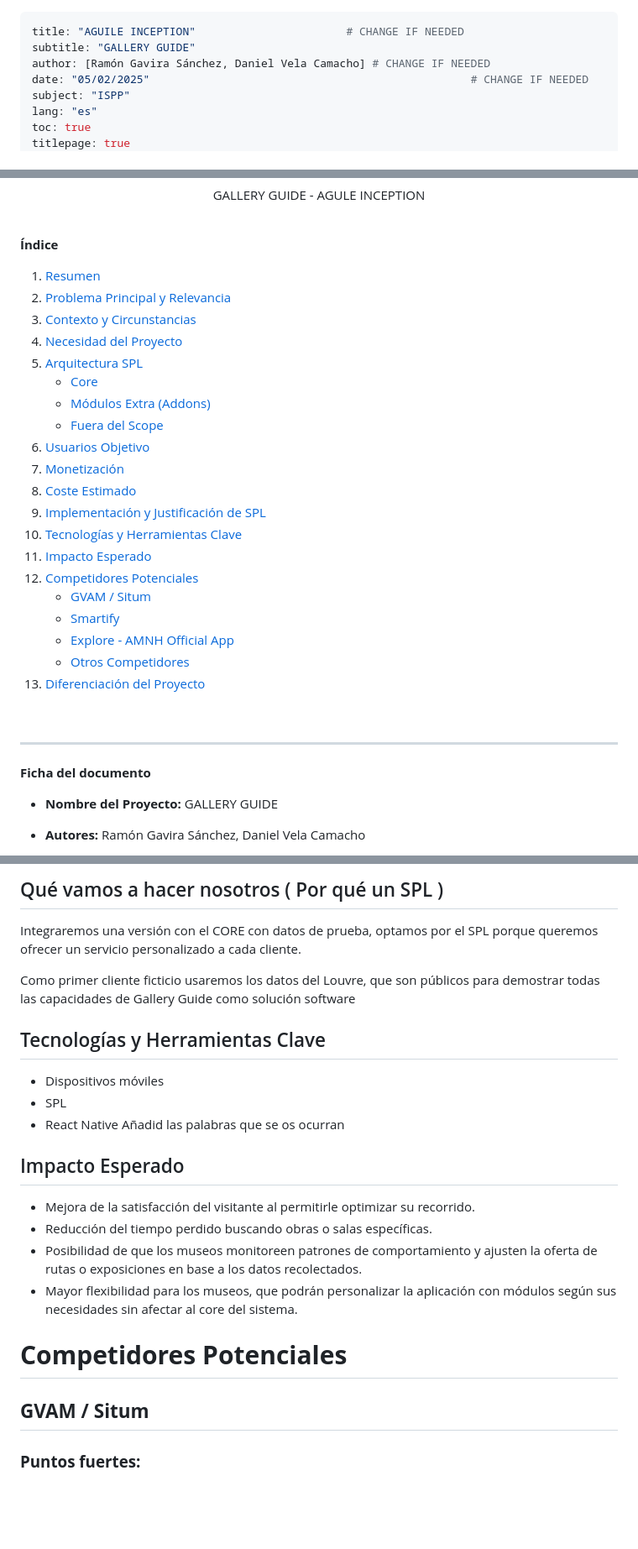
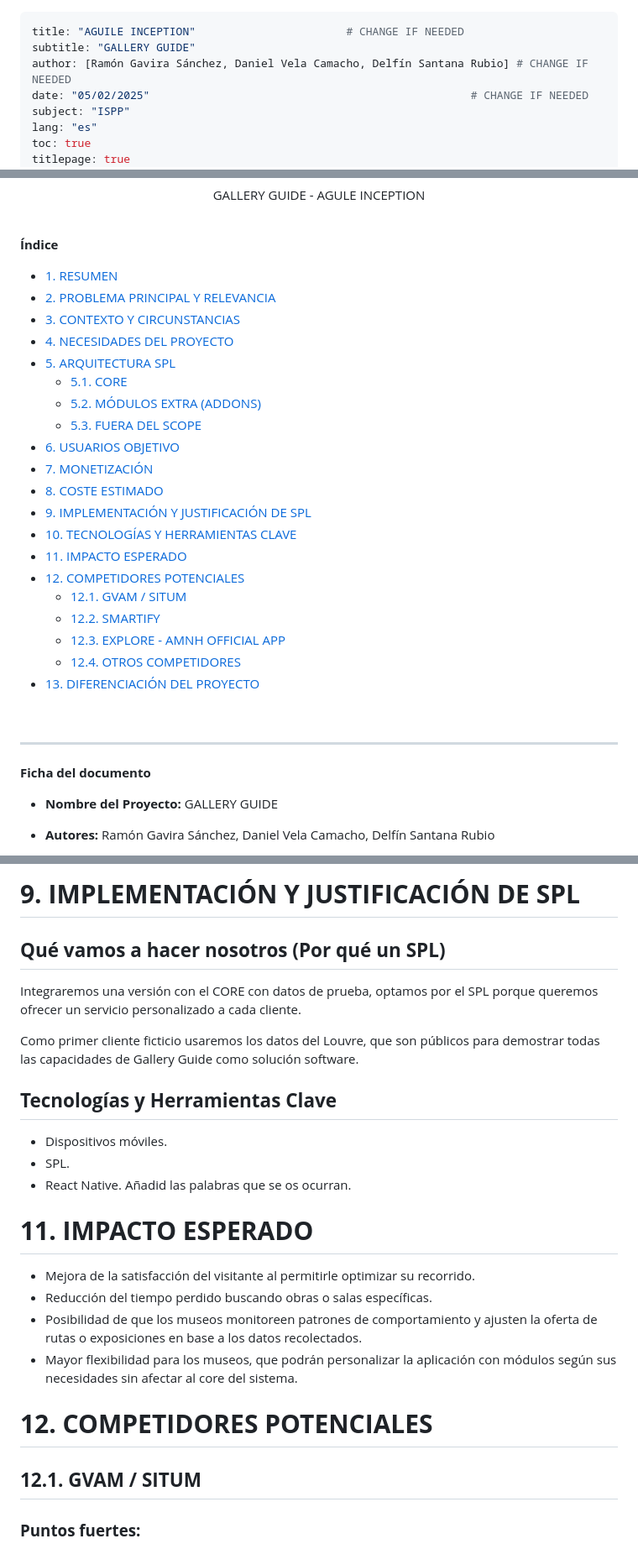
Before and after one commit to rgavira123/FISIOFIND_back, a Markdown page: docs/agile_inception.md, 3 parts joined by grey strips. Shown at 84% size. GitHub-like rendering; blank space fills up the shorter version.

```diff
--- a/docs/agile_inception.md
+++ b/docs/agile_inception.md
@@ -1,7 +1,7 @@
 ---
 title: "AGUILE INCEPTION"                       # CHANGE IF NEEDED
 subtitle: "GALLERY GUIDE"
-author: [Ramón Gavira Sánchez, Daniel Vela Camacho] # CHANGE IF NEEDED
+author: [Ramón Gavira Sánchez, Daniel Vela Camacho, Delfín Santana Rubio] # CHANGE IF NEEDED
 date: "05/02/2025"                                                 # CHANGE IF NEEDED
 subject: "ISPP"
 lang: "es"
@@ -32,26 +32,26 @@ monofont: "Noto Sans Mono"
 <br>
 
 **Índice**
-1. [Resumen](#resumen)
-2. [Problema Principal y Relevancia](#problema-principal-y-relevancia)
-3. [Contexto y Circunstancias](#contexto-y-circunstancias)
-4. [Necesidad del Proyecto](#necesidad-del-proyecto)
-5. [Arquitectura SPL](#arquitectura-spl)
-   - [Core](#core)
-   - [Módulos Extra (Addons)](#módulos-extra-addons)
-   - [Fuera del Scope](#fuera-del-scope)
-6. [Usuarios Objetivo](#usuarios-objetivo)
-7. [Monetización](#monetización)
-8. [Coste Estimado](#coste-estimado)
-9. [Implementación y Justificación de SPL](#implementación-y-justificación-de-spl)
-10. [Tecnologías y Herramientas Clave](#tecnologías-y-herramientas-clave)
-11. [Impacto Esperado](#impacto-esperado)
-12. [Competidores Potenciales](#competidores-potenciales)
-    - [GVAM / Situm](#gvam--situm)
-    - [Smartify](#smartify)
-    - [Explore - AMNH Official App](#explore---amnh-official-app)
-    - [Otros Competidores](#otros-competidores)
-13. [Diferenciación del Proyecto](#diferenciación-del-proyecto)
+- [1. RESUMEN](#1-resumen)
+- [2. PROBLEMA PRINCIPAL Y RELEVANCIA](#2-problema-principal-y-relevancia)
+- [3. CONTEXTO Y CIRCUNSTANCIAS](#3-contexto-y-circunstancias)
+- [4. NECESIDADES DEL PROYECTO](#4-necesidad-del-proyecto)
+- [5. ARQUITECTURA SPL](#5-arquitectura-spl)
+   - [5.1. CORE](#51-core)
+   - [5.2. MÓDULOS EXTRA (ADDONS)](#52-módulos-extra-addons)
+   - [5.3. FUERA DEL SCOPE](#53-fuera-del-scope)
+- [6. USUARIOS OBJETIVO](#6-usuarios-objetivo)
+- [7. MONETIZACIÓN](#7-monetización)
+- [8. COSTE ESTIMADO](#8-coste-estimado)
+- [9. IMPLEMENTACIÓN Y JUSTIFICACIÓN DE SPL](#9-implementación-y-justificación-de-spl)
+- [10. TECNOLOGÍAS Y HERRAMIENTAS CLAVE](#10-tecnologías-y-herramientas-clave)
+- [11. IMPACTO ESPERADO](#11-impacto-esperado)
+- [12. COMPETIDORES POTENCIALES](#12-competidores-potenciales)
+    - [12.1. GVAM / SITUM](#121-gvam--situm)
+    - [12.2. SMARTIFY](#122-smartify)
+    - [12.3. EXPLORE - AMNH OFFICIAL APP](#123-explore---amnh-official-app)
+    - [12.4. OTROS COMPETIDORES](#124-otros-competidores)
+- [13. DIFERENCIACIÓN DEL PROYECTO](#13-diferenciación-del-proyecto)
 <!-- COMMENT WHEN EXPORTING TO PDF -->
 
 <br>
@@ -62,5 +62,5 @@ monofont: "Noto Sans Mono"
 
 - **Nombre del Proyecto:** GALLERY GUIDE
 
-- **Autores:** Ramón Gavira Sánchez, Daniel Vela Camacho
+- **Autores:** Ramón Gavira Sánchez, Daniel Vela Camacho, Delfín Santana Rubio
 
@@ -175,28 +179,29 @@ Haced una estimación de las horas que vamos a hacer (10h semanales x semanas x
 
 
-## Qué vamos a hacer nosotros ( Por qué un SPL )
+# **9. IMPLEMENTACIÓN Y JUSTIFICACIÓN DE SPL**
+## **Qué vamos a hacer nosotros (Por qué un SPL)**
 
 Integraremos una versión con el CORE con datos de prueba, optamos por el SPL porque queremos ofrecer un servicio personalizado a cada cliente.
 
-Como primer cliente ficticio usaremos los datos del Louvre, que son públicos para demostrar todas las capacidades de Gallery Guide como solución software
+Como primer cliente ficticio usaremos los datos del Louvre, que son públicos para demostrar todas las capacidades de Gallery Guide como solución software.
 
-## Tecnologías y Herramientas Clave
+## **Tecnologías y Herramientas Clave**
 
-- Dispositivos móviles
-- SPL
-- React Native
-Añadid las palabras que se os ocurran
+- Dispositivos móviles.
+- SPL.
+- React Native.
+Añadid las palabras que se os ocurran.
 
-## Impacto Esperado
+# **11. IMPACTO ESPERADO**
 
 - Mejora de la satisfacción del visitante al permitirle optimizar su recorrido.
 - Reducción del tiempo perdido buscando obras o salas específicas.
 - Posibilidad de que los museos monitoreen patrones de comportamiento y ajusten la oferta de rutas o exposiciones en base a los datos recolectados.
 - Mayor flexibilidad para los museos, que podrán personalizar la aplicación con módulos según sus necesidades sin afectar al core del sistema.
 
-# **Competidores Potenciales**
+# **12. COMPETIDORES POTENCIALES**
 
-## **GVAM / Situm**
+## **12.1. GVAM / SITUM**
 ### **Puntos fuertes:**
 1. Situm ofrece la geolocalización dentro del establecimiento mediante una tecnología innovadora (*Indoor Maps*), para poder localizar determinados elementos dentro del recinto.
 2. GVAM ofrece soluciones software a los museos donde poder incluir audioguías, recomendadores de contenido, ayudas de ubicación y recreaciones virtuales:
```
Also changed, not shown: other parts of docs/agile_inception.md (+68 -50 lines).
